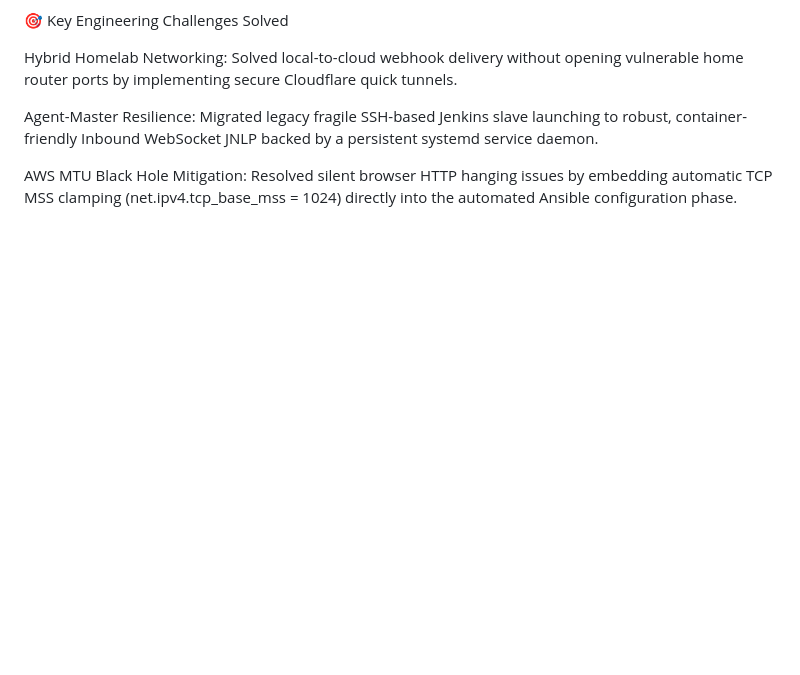
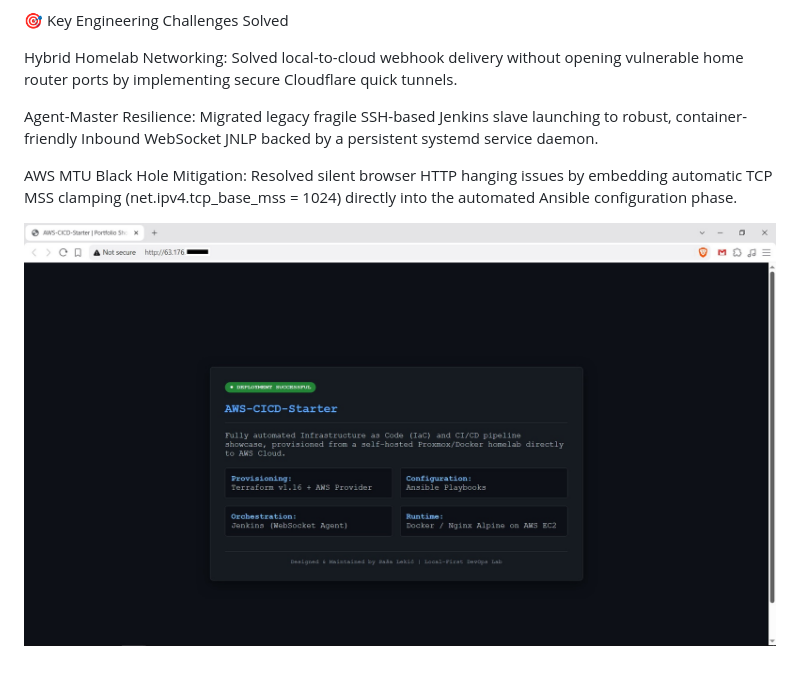
Before and after one commit to sashlek/aws-cicd-starter, a Markdown page: README.md, the part around one of its changes. Drawn GitHub-style; blank space fills up the shorter version.

Commit message:
Update README with new dashboard image and details
Updated the README to include a new dashboard image and clarified the AWS MTU black hole mitigation section.

```diff
--- a/README.md
+++ b/README.md
@@ -66,3 +66,5 @@ Hybrid Homelab Networking: Solved local-to-cloud webhook delivery without openin
 Agent-Master Resilience: Migrated legacy fragile SSH-based Jenkins slave launching to robust, container-friendly Inbound WebSocket JNLP backed by a persistent systemd service daemon.
 
 AWS MTU Black Hole Mitigation: Resolved silent browser HTTP hanging issues by embedding automatic TCP MSS clamping (net.ipv4.tcp_base_mss = 1024) directly into the automated Ansible configuration phase.
+
+![AWS-CICD-Starter Dashboard](./assets/AWS-CICD-Starter.jpg)
```
Also changed, not shown: other parts of README.md (+1 -1 lines).
